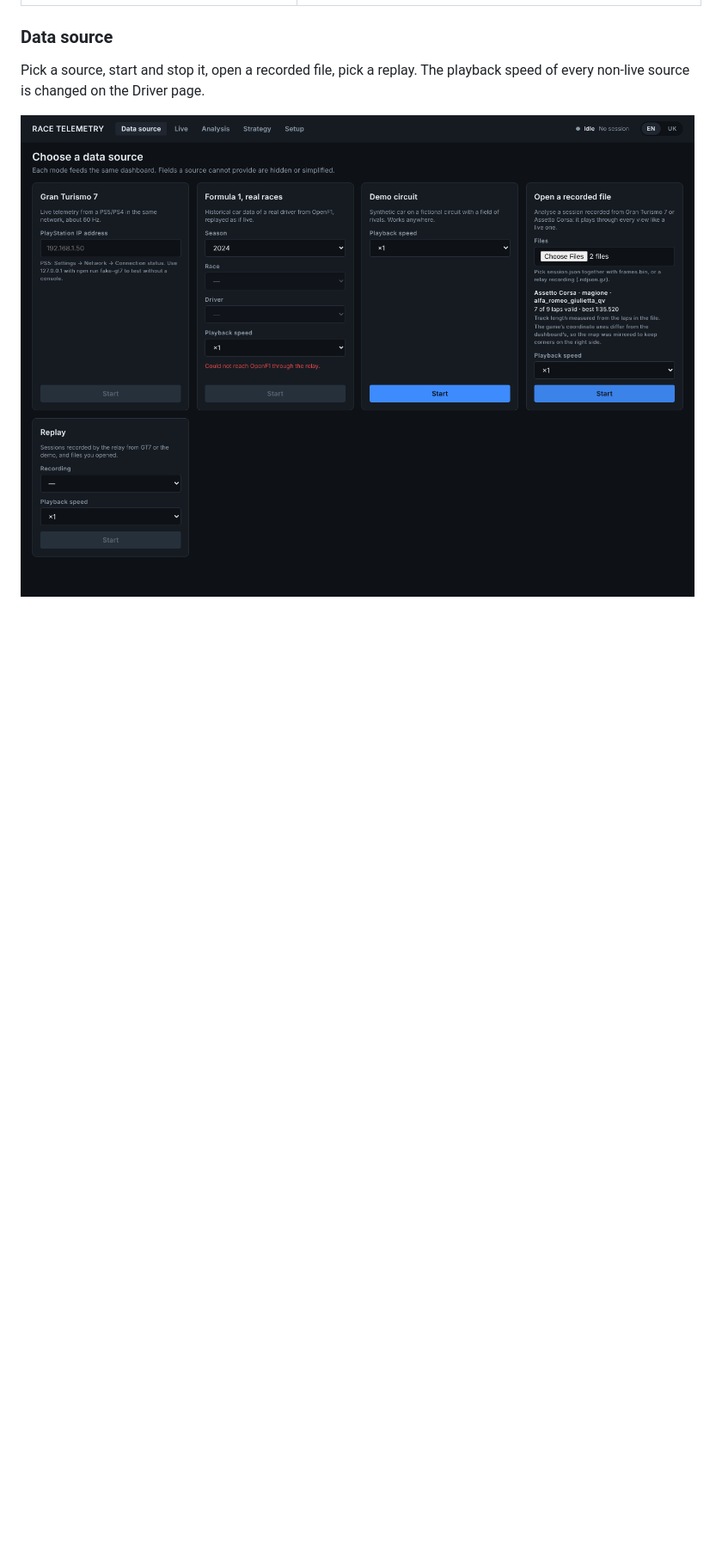
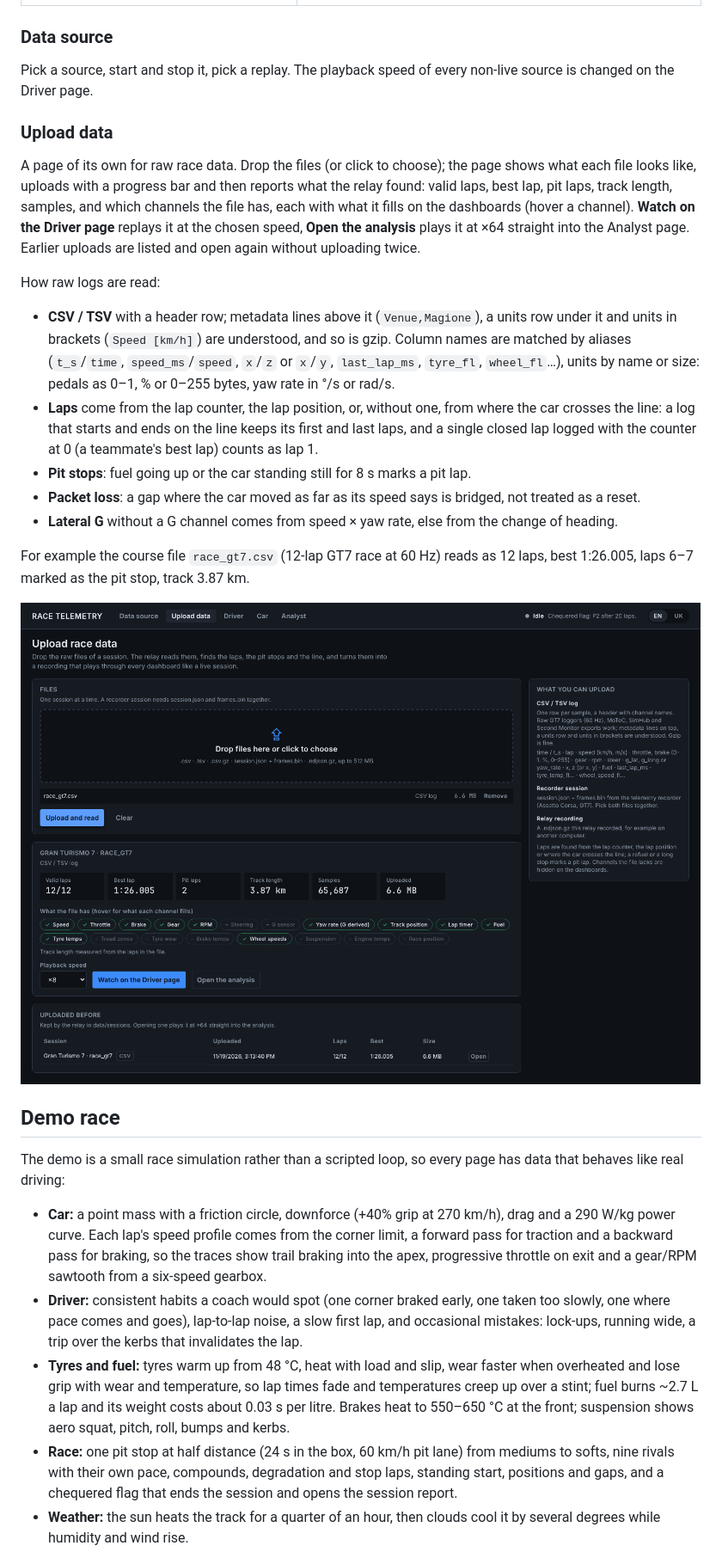
Before and after one commit to VeronikaLushchik/Racing, a Markdown page: README.md, the part around one of its changes. Shown at 86% size. Rendered like a GitHub page; pictures changed too: docs/screenshots/open-recorded-file.png (deleted), docs/screenshots/upload-page.png (added); blank space fills up the shorter version.

Commit message:
README: demo race and upload page
Co-Authored-By: Claude Opus 5.5 <noreply@anthropic.com>
Claude-Session: https://claude.ai/code/session_019wKnmtpdzUm6Jk44X4Mb4p

```diff
--- a/README.md
+++ b/README.md
@@ -94,7 +94,55 @@ it. Replays play at up to ×64, F1 races up to ×16 and the demo up to ×8.
 
 ### Data source
 
-Pick a source, start and stop it, open a recorded file, pick a replay. The playback speed of every
-non-live source is changed on the Driver page.
+Pick a source, start and stop it, pick a replay. The playback speed of every non-live source is
+changed on the Driver page.
 
-![Open a recorded file](docs/screenshots/open-recorded-file.png)
+### Upload data
+
+A page of its own for raw race data. Drop the files (or click to choose); the page shows what each
+file looks like, uploads with a progress bar and then reports what the relay found: valid laps, best
+lap, pit laps, track length, samples, and which channels the file has, each with what it fills on the
+dashboards (hover a channel). **Watch on the Driver page** replays it at the chosen speed, **Open the
+analysis** plays it at ×64 straight into the Analyst page. Earlier uploads are listed and open again
+without uploading twice.
+
+How raw logs are read:
+
+- **CSV / TSV** with a header row; metadata lines above it (`Venue,Magione`), a units row under it and
+  units in brackets (`Speed [km/h]`) are understood, and so is gzip. Column names are matched by
+  aliases (`t_s`/`time`, `speed_ms`/`speed`, `x`/`z` or `x`/`y`, `last_lap_ms`, `tyre_fl`,
+  `wheel_fl`…), units by name or size: pedals as 0–1, % or 0–255 bytes, yaw rate in °/s or rad/s.
+- **Laps** come from the lap counter, the lap position, or, without one, from where the car crosses
+  the line: a log that starts and ends on the line keeps its first and last laps, and a single closed
+  lap logged with the counter at 0 (a teammate's best lap) counts as lap 1.
+- **Pit stops**: fuel going up or the car standing still for 8 s marks a pit lap.
+- **Packet loss**: a gap where the car moved as far as its speed says is bridged, not treated as a reset.
+- **Lateral G** without a G channel comes from speed × yaw rate, else from the change of heading.
+
+For example the course file `race_gt7.csv` (12-lap GT7 race at 60 Hz) reads as 12 laps, best 1:26.005,
+laps 6–7 marked as the pit stop, track 3.87 km.
+
+![Upload data](docs/screenshots/upload-page.png)
+
+## Demo race
+
+The demo is a small race simulation rather than a scripted loop, so every page has data that behaves
+like real driving:
+
+- **Car:** a point mass with a friction circle, downforce (+40% grip at 270 km/h), drag and a 290 W/kg
+  power curve. Each lap's speed profile comes from the corner limit, a forward pass for traction and
+  a backward pass for braking, so the traces show trail braking into the apex, progressive throttle
+  on exit and a gear/RPM sawtooth from a six-speed gearbox.
+- **Driver:** consistent habits a coach would spot (one corner braked early, one taken too slowly, one
+  where pace comes and goes), lap-to-lap noise, a slow first lap, and occasional mistakes: lock-ups,
+  running wide, a trip over the kerbs that invalidates the lap.
+- **Tyres and fuel:** tyres warm up from 48 °C, heat with load and slip, wear faster when overheated
+  and lose grip with wear and temperature, so lap times fade and temperatures creep up over a stint;
+  fuel burns ~2.7 L a lap and its weight costs about 0.03 s per litre. Brakes heat to 550–650 °C at the
+  front; suspension shows aero squat, pitch, roll, bumps and kerbs.
+- **Race:** one pit stop at half distance (24 s in the box, 60 km/h pit lane) from mediums to softs,
+  nine rivals with their own pace, compounds, degradation and stop laps, standing start, positions and
+  gaps, and a chequered flag that ends the session and opens the session report.
+- **Weather:** the sun heats the track for a quarter of an hour, then clouds cool it by several
+  degrees while humidity and wind rise.
+
```
Also changed, not shown: other parts of README.md (+15 -8 lines), docs/screenshots/demo-race-car.png (added).
